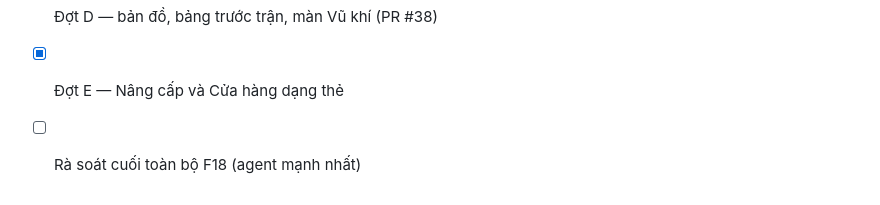
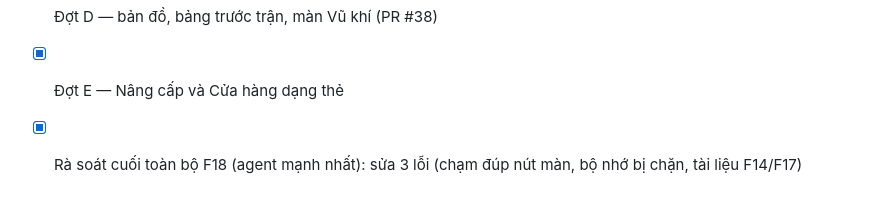
Before and after one commit to Nagias/pixel-game, a Markdown page: TASKS.md, the part around the change. Rendered like a GitHub page.

Commit message:
docs: TASKS — đánh dấu xong rà soát cuối F18 (#40)
Co-authored-by: Claude Opus 5.5 <noreply@anthropic.com>

```diff
--- a/TASKS.md
+++ b/TASKS.md
@@ -205,4 +205,4 @@ Thiết kế `docs/superpowers/specs/2026-11-02-giao-dien-mobile-design.md`, k
 - [x] Đợt C — khung cảnh rừng vẽ bằng code, màn trận đấu mới (PR #37)
 - [x] Đợt D — bản đồ, bảng trước trận, màn Vũ khí (PR #38)
 - [x] Đợt E — Nâng cấp và Cửa hàng dạng thẻ
-- [ ] Rà soát cuối toàn bộ F18 (agent mạnh nhất)
+- [x] Rà soát cuối toàn bộ F18 (agent mạnh nhất): sửa 3 lỗi (chạm đúp nút màn, bộ nhớ bị chặn, tài liệu F14/F17)
```
